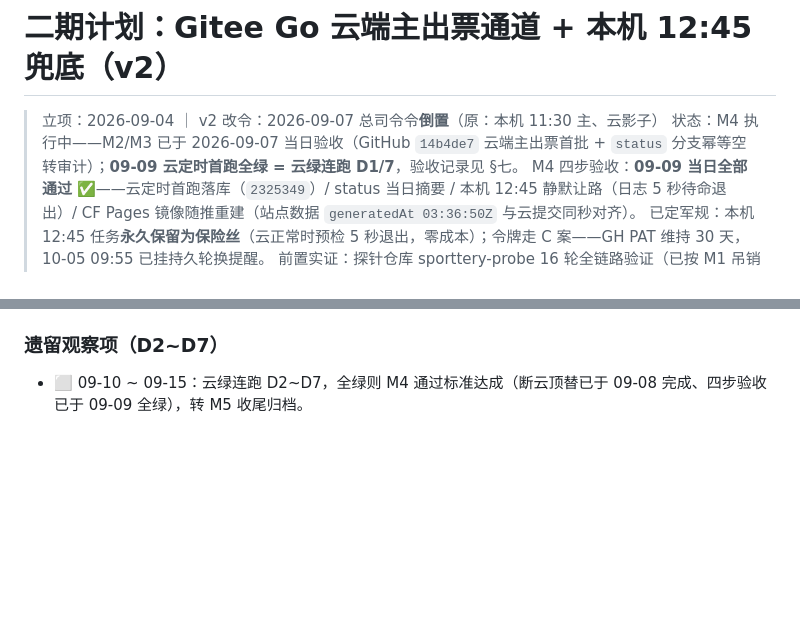
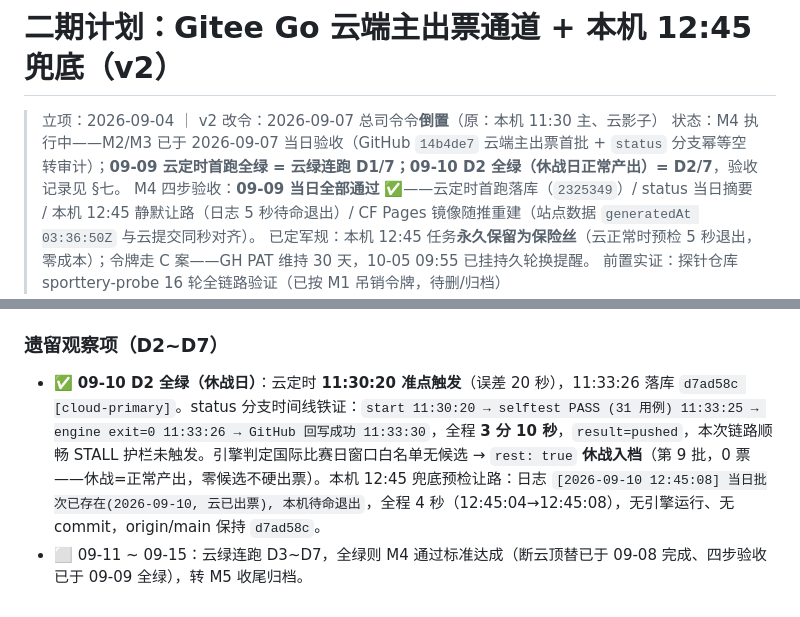
Before and after one commit to DavidGao1024/WorldCup2026, a Markdown page: projectDoc/plan/2026-09-04-gitee-go-shadow-channel.md, 2 parts joined by grey strips. Drawn GitHub-style; blank space fills up the shorter version.

Commit message:
docs: M4 云绿 D2/7 验收入册——09-10 休战日全链路正常产出+兜底4秒让路

```diff
--- a/projectDoc/plan/2026-09-04-gitee-go-shadow-channel.md
+++ b/projectDoc/plan/2026-09-04-gitee-go-shadow-channel.md
@@ -1,7 +1,7 @@
 # 二期计划：Gitee Go 云端主出票通道 + 本机 12:45 兜底（v2）
 
 > 立项：2026-09-04 ｜ v2 改令：2026-09-07 总司令令**倒置**（原：本机 11:30 主、云影子）
-> 状态：M4 执行中——M2/M3 已于 2026-09-07 当日验收（GitHub `14b4de7` 云端主出票首批 + `status` 分支幂等空转审计）；**09-09 云定时首跑全绿 = 云绿连跑 D1/7**，验收记录见 §七。
+> 状态：M4 执行中——M2/M3 已于 2026-09-07 当日验收（GitHub `14b4de7` 云端主出票首批 + `status` 分支幂等空转审计）；**09-09 云定时首跑全绿 = 云绿连跑 D1/7；09-10 D2 全绿（休战日正常产出）= D2/7**，验收记录见 §七。
 > M4 四步验收：**09-09 当日全部通过** ✅——云定时首跑落库（`2325349`）/ status 当日摘要 / 本机 12:45 静默让路（日志 5 秒待命退出）/ CF Pages 镜像随推重建（站点数据 `generatedAt 03:36:50Z` 与云提交同秒对齐）。
 > 已定军规：本机 12:45 任务**永久保留为保险丝**（云正常时预检 5 秒退出，零成本）；令牌走 C 案——GH PAT 维持 30 天，10-05 09:55 已挂持久轮换提醒。
 > 前置实证：探针仓库 sporttery-probe 16 轮全链路验证（已按 M1 吊销令牌，待删/归档）
@@ -102,4 +102,5 @@ Gitee Go（百度云苏州）yml triggers.schedule cron '0 30 11 * * ?'（**6
 
 ### 遗留观察项（D2~D7）
 
-- ⬜ 09-10 ~ 09-15：云绿连跑 D2~D7，全绿则 M4 通过标准达成（断云顶替已于 09-08 完成、四步验收已于 09-09 全绿），转 M5 收尾归档。
+- ✅ **09-10 D2 全绿（休战日）**：云定时 **11:30:20 准点触发**（误差 20 秒），11:33:26 落库 `d7ad58c [cloud-primary]`。status 分支时间线铁证：`start 11:30:20 → selftest PASS (31 用例) 11:33:25 → engine exit=0 11:33:26 → GitHub 回写成功 11:33:30`，全程 **3 分 10 秒**，`result=pushed`，本次链路顺畅 STALL 护栏未触发。引擎判定国际比赛日窗口白名单无候选 → `rest: true` **休战入档**（第 9 批，0 票——休战=正常产出，零候选不硬出票）。本机 12:45 兜底预检让路：日志 `[2026-09-10 12:45:08] 当日批次已存在(2026-09-10, 云已出票), 本机待命退出`，全程 4 秒（12:45:04→12:45:08），无引擎运行、无 commit，origin/main 保持 `d7ad58c`。
+- ⬜ 09-11 ~ 09-15：云绿连跑 D3~D7，全绿则 M4 通过标准达成（断云顶替已于 09-08 完成、四步验收已于 09-09 全绿），转 M5 收尾归档。
```
